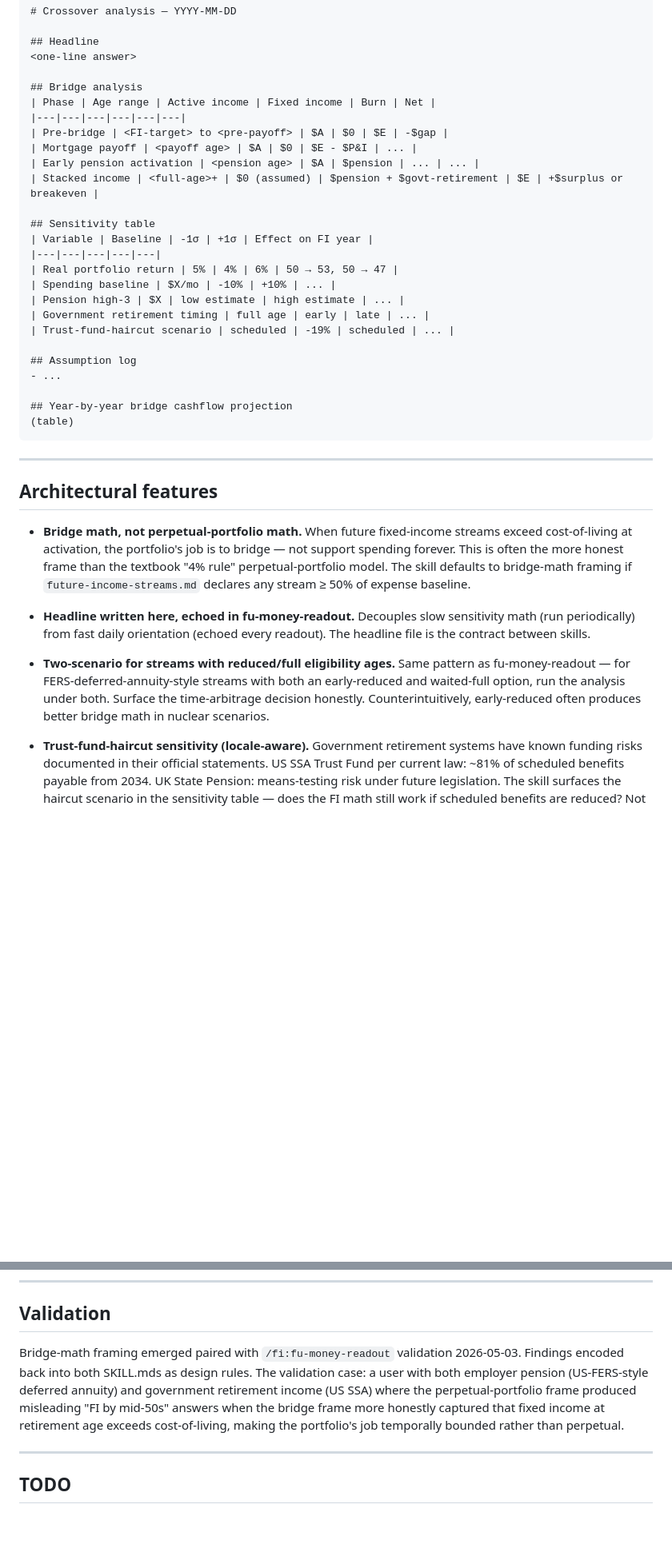
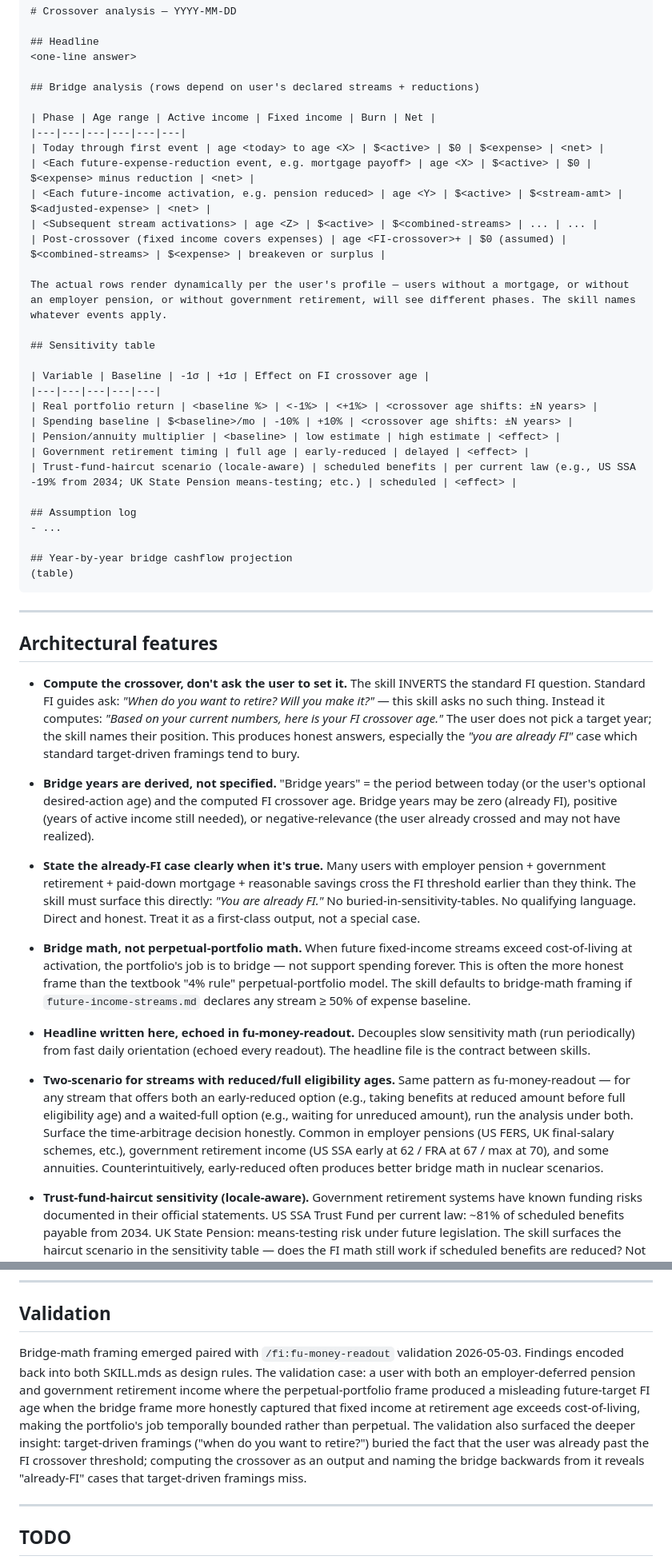
Before and after one commit to XerafinaTaleSedrin/FI-skill-suite, a Markdown page: skills/crossover/SKILL.md, 2 parts joined by grey strips. Shown at 80% size. Rendered like a GitHub page; blank space fills up the shorter version.

```diff
--- a/skills/crossover/SKILL.md
+++ b/skills/crossover/SKILL.md
@@ -130,22 +152,27 @@ high-confidence: true|false
 ## Headline
 <one-line answer>
 
-## Bridge analysis
+## Bridge analysis (rows depend on user's declared streams + reductions)
+
 | Phase | Age range | Active income | Fixed income | Burn | Net |
 |---|---|---|---|---|---|
-| Pre-bridge | <FI-target> to <pre-payoff> | $A | $0 | $E | -$gap |
-| Mortgage payoff | <payoff age> | $A | $0 | $E - $P&I | ... |
-| Early pension activation | <pension age> | $A | $pension | ... | ... |
-| Stacked income | <full-age>+ | $0 (assumed) | $pension + $govt-retirement | $E | +$surplus or breakeven |
+| Today through first event | age <today> to age <X> | $<active> | $0 | $<expense> | <net> |
+| <Each future-expense-reduction event, e.g. mortgage payoff> | age <X> | $<active> | $0 | $<expense> minus reduction | <net> |
+| <Each future-income activation, e.g. pension reduced> | age <Y> | $<active> | $<stream-amt> | $<adjusted-expense> | <net> |
+| <Subsequent stream activations> | age <Z> | $<active> | $<combined-streams> | ... | ... |
+| Post-crossover (fixed income covers expenses) | age <FI-crossover>+ | $0 (assumed) | $<combined-streams> | $<expense> | breakeven or surplus |
+
+The actual rows render dynamically per the user's profile — users without a mortgage, or without an employer pension, or without government retirement, will see different phases. The skill names whatever events apply.
 
 ## Sensitivity table
-| Variable | Baseline | -1σ | +1σ | Effect on FI year |
+
+| Variable | Baseline | -1σ | +1σ | Effect on FI crossover age |
 |---|---|---|---|---|
-| Real portfolio return | 5% | 4% | 6% | 50 → 53, 50 → 47 |
-| Spending baseline | $X/mo | -10% | +10% | ... |
-| Pension high-3 | $X | low estimate | high estimate | ... |
-| Government retirement timing | full age | early | late | ... |
-| Trust-fund-haircut scenario | scheduled | -19% | scheduled | ... |
+| Real portfolio return | <baseline %> | <-1%> | <+1%> | <crossover age shifts: ±N years> |
+| Spending baseline | $<baseline>/mo | -10% | +10% | <crossover age shifts: ±N years> |
+| Pension/annuity multiplier | <baseline> | low estimate | high estimate | <effect> |
+| Government retirement timing | full age | early-reduced | delayed | <effect> |
+| Trust-fund-haircut scenario (locale-aware) | scheduled benefits | per current law (e.g., US SSA -19% from 2034; UK State Pension means-testing; etc.) | scheduled | <effect> |
 
 ## Assumption log
 - ...
@@ -158,11 +185,17 @@ high-confidence: true|false
 
 ## Architectural features
 
+- **Compute the crossover, don't ask the user to set it.** The skill INVERTS the standard FI question. Standard FI guides ask: *"When do you want to retire? Will you make it?"* — this skill asks no such thing. Instead it computes: *"Based on your current numbers, here is your FI crossover age."* The user does not pick a target year; the skill names their position. This produces honest answers, especially the *"you are already FI"* case which standard target-driven framings tend to bury.
+
+- **Bridge years are derived, not specified.** "Bridge years" = the period between today (or the user's optional desired-action age) and the computed FI crossover age. Bridge years may be zero (already FI), positive (years of active income still needed), or negative-relevance (the user already crossed and may not have realized).
+
+- **State the already-FI case clearly when it's true.** Many users with employer pension + government retirement + paid-down mortgage + reasonable savings cross the FI threshold earlier than they think. The skill must surface this directly: *"You are already FI."* No buried-in-sensitivity-tables. No qualifying language. Direct and honest. Treat it as a first-class output, not a special case.
+
 - **Bridge math, not perpetual-portfolio math.** When future fixed-income streams exceed cost-of-living at activation, the portfolio's job is to bridge — not support spending forever. This is often the more honest frame than the textbook "4% rule" perpetual-portfolio model. The skill defaults to bridge-math framing if `future-income-streams.md` declares any stream ≥ 50% of expense baseline.
 
 - **Headline written here, echoed in fu-money-readout.** Decouples slow sensitivity math (run periodically) from fast daily orientation (echoed every readout). The headline file is the contract between skills.
 
-- **Two-scenario for streams with reduced/full eligibility ages.** Same pattern as fu-money-readout — for FERS-deferred-annuity-style streams with both an early-reduced and waited-full option, run the analysis under both. Surface the time-arbitrage decision honestly. Counterintuitively, early-reduced often produces better bridge math in nuclear scenarios.
+- **Two-scenario for streams with reduced/full eligibility ages.** Same pattern as fu-money-readout — for any stream that offers both an early-reduced option (e.g., taking benefits at reduced amount before full eligibility age) and a waited-full option (e.g., waiting for unreduced amount), run the analysis under both. Surface the time-arbitrage decision honestly. Common in employer pensions (US FERS, UK final-salary schemes, etc.), government retirement income (US SSA early at 62 / FRA at 67 / max at 70), and some annuities. Counterintuitively, early-reduced often produces better bridge math in nuclear scenarios.
 
 - **Trust-fund-haircut sensitivity (locale-aware).** Government retirement systems have known funding risks documented in their official statements. US SSA Trust Fund per current law: ~81% of scheduled benefits payable from 2034. UK State Pension: means-testing risk under future legislation. The skill surfaces the haircut scenario in the sensitivity table — does the FI math still work if scheduled benefits are reduced? Not a prediction; a sensitivity test.
 
@@ -200,7 +233,7 @@ User-specific test artifacts and design logs live on the user's machine in their
 
 ## Validation
 
-Bridge-math framing emerged paired with `/fi:fu-money-readout` validation 2026-05-03. Findings encoded back into both SKILL.mds as design rules. The validation case: a user with both employer pension (US-FERS-style deferred annuity) and government retirement income (US SSA) where the perpetual-portfolio frame produced misleading "FI by mid-50s" answers when the bridge frame more honestly captured that fixed income at retirement age exceeds cost-of-living, making the portfolio's job temporally bounded rather than perpetual.
+Bridge-math framing emerged paired with `/fi:fu-money-readout` validation 2026-05-03. Findings encoded back into both SKILL.mds as design rules. The validation case: a user with both an employer-deferred pension and government retirement income where the perpetual-portfolio frame produced a misleading future-target FI age when the bridge frame more honestly captured that fixed income at retirement age exceeds cost-of-living, making the portfolio's job temporally bounded rather than perpetual. The validation also surfaced the deeper insight: target-driven framings ("when do you want to retire?") buried the fact that the user was already past the FI crossover threshold; computing the crossover as an output and naming the bridge backwards from it reveals "already-FI" cases that target-driven framings miss.
 
 ---
 
```
Also changed, not shown: other parts of skills/crossover/SKILL.md (+39 -17 lines), skills/fu-money-readout/SKILL.md (+1 -1 lines).
